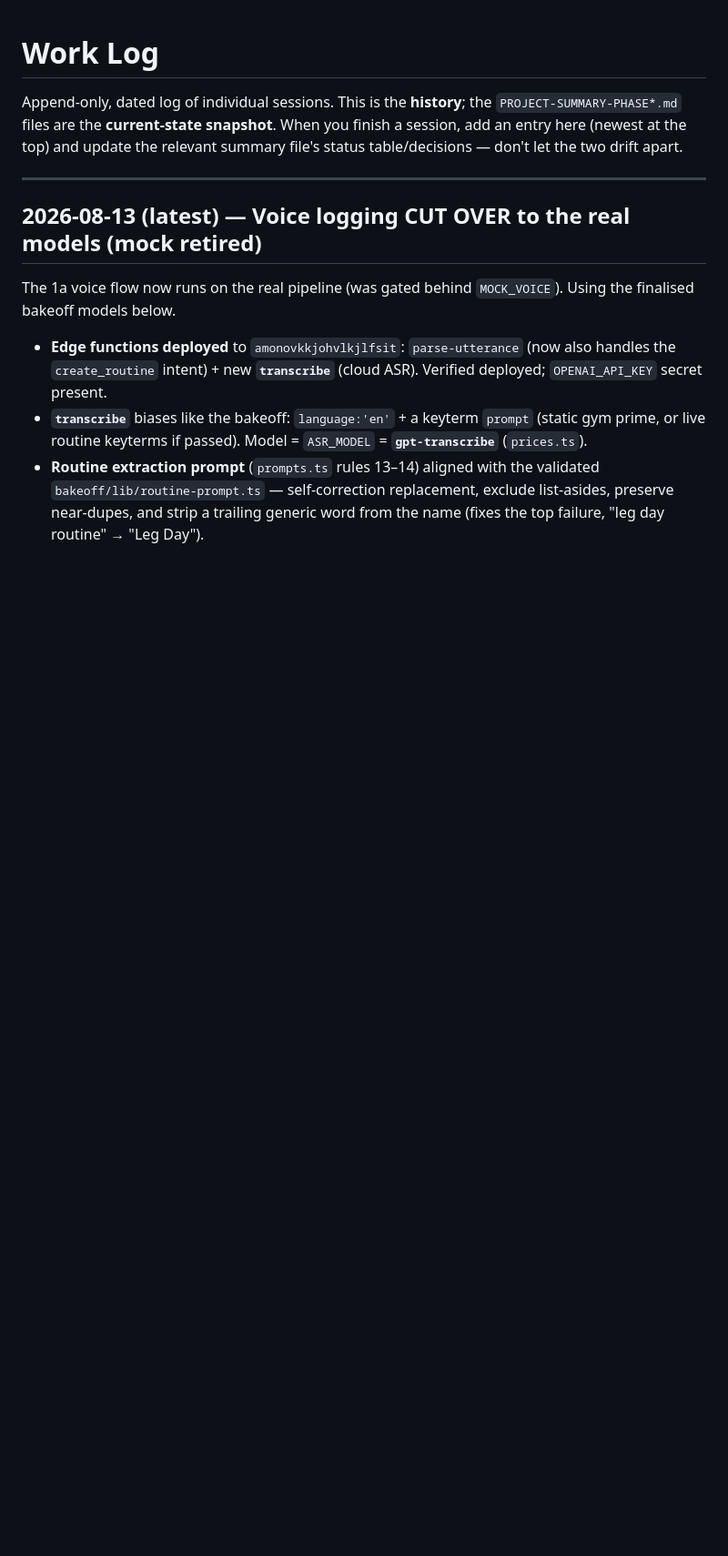
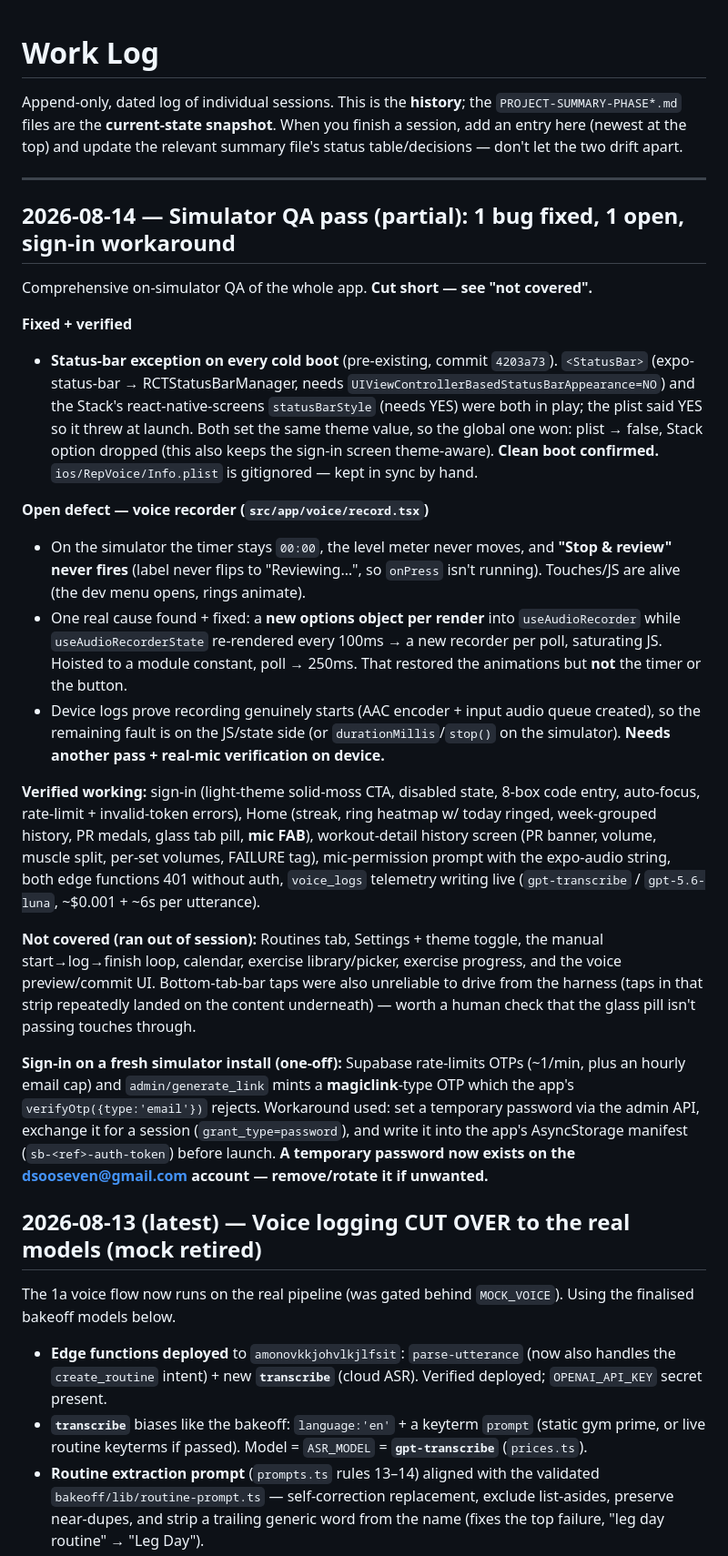
Before and after one commit to dhruvsb/kratos, a Markdown page: docs/WORK-LOG.md, the part around the change. Shown at 91% size. Rendered like a GitHub page; blank space fills up the shorter version.

Commit message:
docs: log the simulator QA pass (findings + sign-in workaround)
Co-Authored-By: Claude Opus 4.8 <noreply@anthropic.com>

```diff
--- a/docs/WORK-LOG.md
+++ b/docs/WORK-LOG.md
@@ -6,6 +6,50 @@ session, add an entry here (newest at the top) and update the relevant summary f
 status table/decisions — don't let the two drift apart.
 
 ---
+
+## 2026-08-14 — Simulator QA pass (partial): 1 bug fixed, 1 open, sign-in workaround
+
+Comprehensive on-simulator QA of the whole app. **Cut short — see "not covered".**
+
+**Fixed + verified**
+- **Status-bar exception on every cold boot** (pre-existing, commit `4203a73`). `<StatusBar>`
+  (expo-status-bar → RCTStatusBarManager, needs `UIViewControllerBasedStatusBarAppearance=NO`)
+  and the Stack's react-native-screens `statusBarStyle` (needs YES) were both in play; the plist
+  said YES so it threw at launch. Both set the same theme value, so the global one won: plist →
+  false, Stack option dropped (this also keeps the sign-in screen theme-aware). **Clean boot
+  confirmed.** `ios/RepVoice/Info.plist` is gitignored — kept in sync by hand.
+
+**Open defect — voice recorder (`src/app/voice/record.tsx`)**
+- On the simulator the timer stays `00:00`, the level meter never moves, and **"Stop & review"
+  never fires** (label never flips to "Reviewing…", so `onPress` isn't running). Touches/JS are
+  alive (the dev menu opens, rings animate).
+- One real cause found + fixed: a **new options object per render** into `useAudioRecorder` while
+  `useAudioRecorderState` re-rendered every 100ms → a new recorder per poll, saturating JS.
+  Hoisted to a module constant, poll → 250ms. That restored the animations but **not** the timer
+  or the button.
+- Device logs prove recording genuinely starts (AAC encoder + input audio queue created), so the
+  remaining fault is on the JS/state side (or `durationMillis`/`stop()` on the simulator).
+  **Needs another pass + real-mic verification on device.**
+
+**Verified working:** sign-in (light-theme solid-moss CTA, disabled state, 8-box code entry,
+auto-focus, rate-limit + invalid-token errors), Home (streak, ring heatmap w/ today ringed,
+week-grouped history, PR medals, glass tab pill, **mic FAB**), workout-detail history screen (PR
+banner, volume, muscle split, per-set volumes, FAILURE tag), mic-permission prompt with the
+expo-audio string, both edge functions 401 without auth, `voice_logs` telemetry writing live
+(`gpt-transcribe` / `gpt-5.6-luna`, ~$0.001 + ~6s per utterance).
+
+**Not covered (ran out of session):** Routines tab, Settings + theme toggle, the manual
+start→log→finish loop, calendar, exercise library/picker, exercise progress, and the voice
+preview/commit UI. Bottom-tab-bar taps were also unreliable to drive from the harness (taps in
+that strip repeatedly landed on the content underneath) — worth a human check that the glass pill
+isn't passing touches through.
+
+**Sign-in on a fresh simulator install (one-off):** Supabase rate-limits OTPs (~1/min, plus an
+hourly email cap) and `admin/generate_link` mints a **magiclink**-type OTP which the app's
+`verifyOtp({type:'email'})` rejects. Workaround used: set a temporary password via the admin API,
+exchange it for a session (`grant_type=password`), and write it into the app's AsyncStorage
+manifest (`sb-<ref>-auth-token`) before launch. **A temporary password now exists on the
+dsooseven@gmail.com account — remove/rotate it if unwanted.**
 
 ## 2026-08-13 (latest) — Voice logging CUT OVER to the real models (mock retired)
 
```
